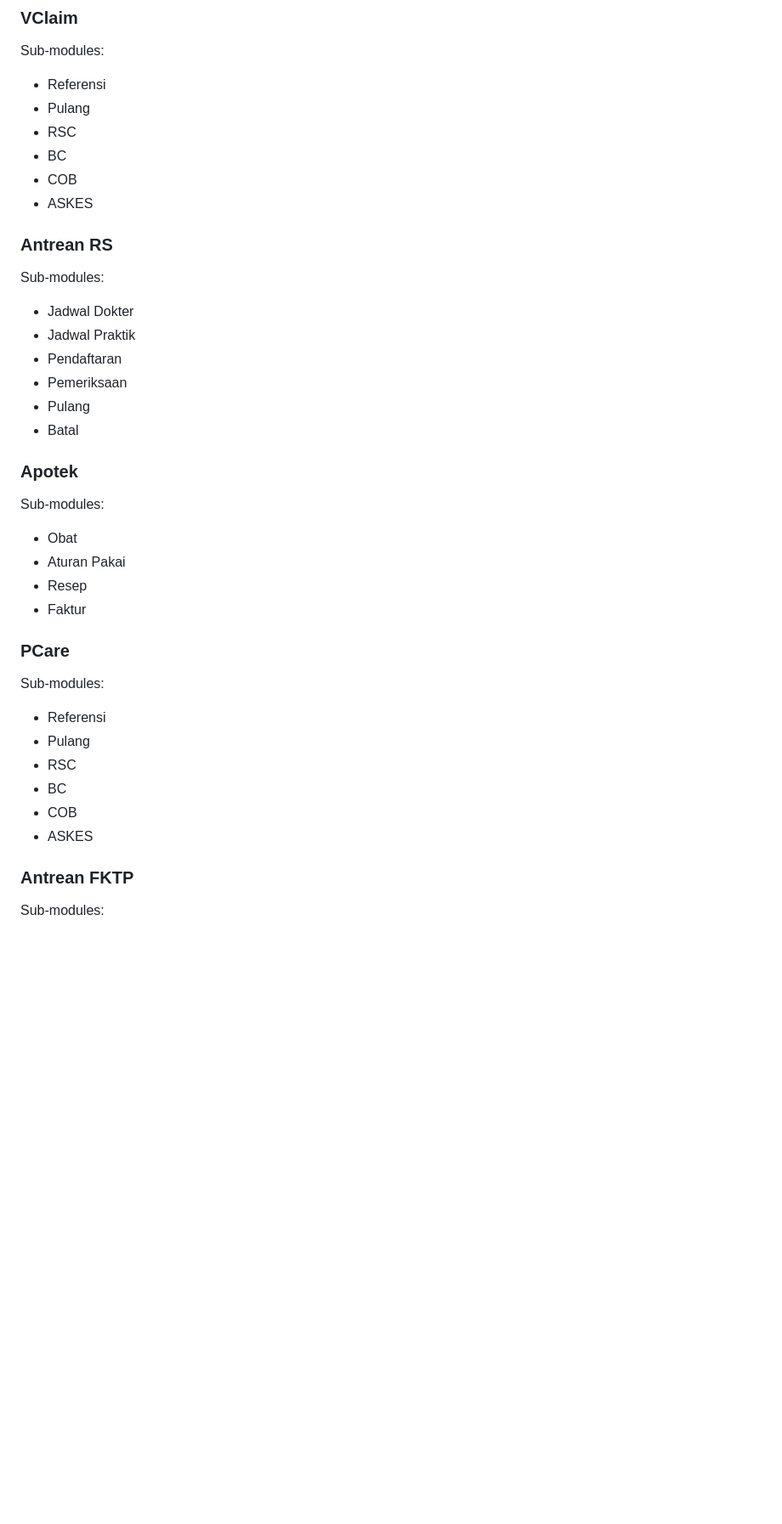
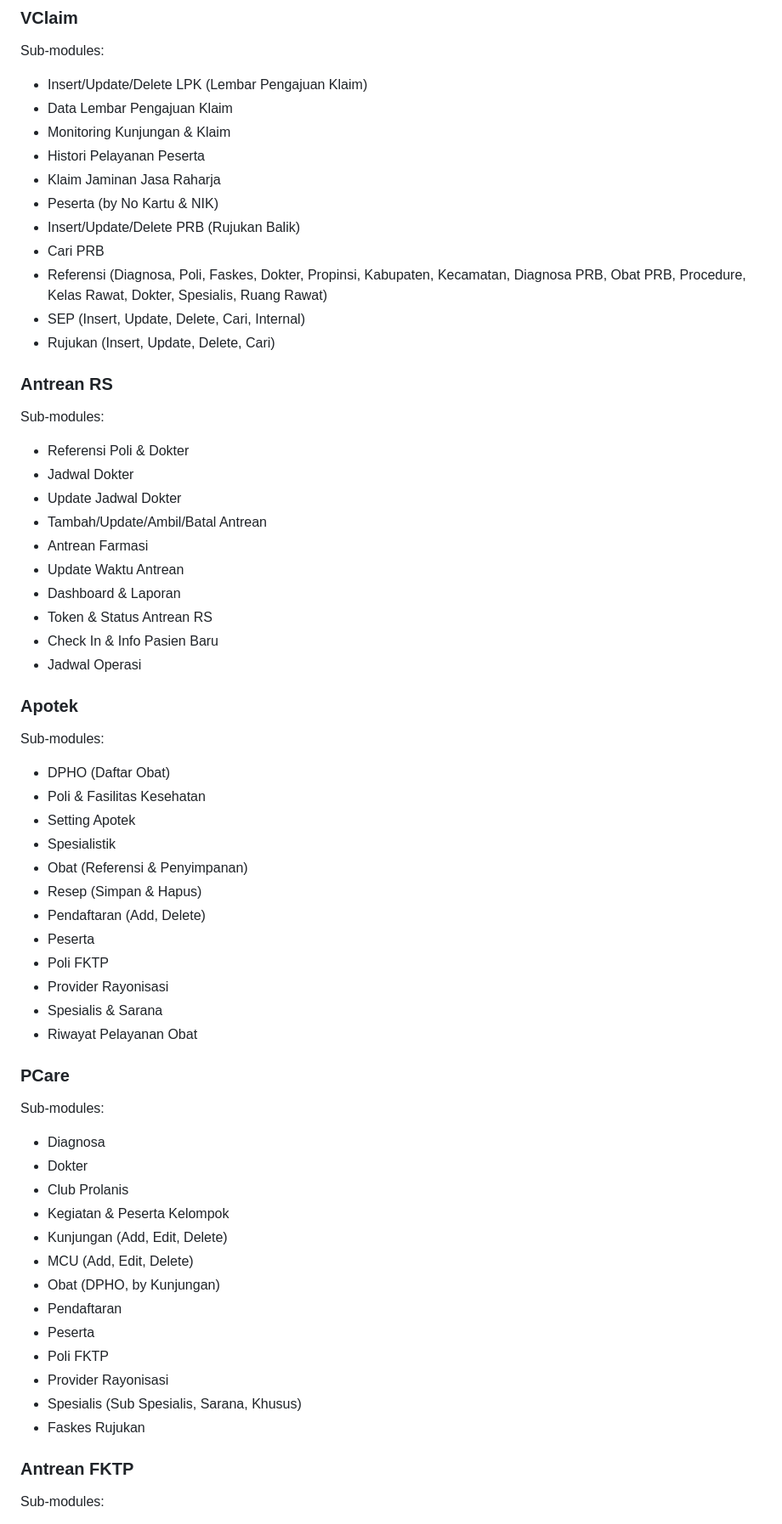
Before and after one commit to bastomiadi/bpjs_webservice_catalog, a Markdown page: README.md, the part around one of its changes. Shown at 85% size. GitHub-like rendering; blank space fills up the shorter version.

```diff
--- a/README.md
+++ b/README.md
@@ -164,37 +172,61 @@ Sub-modules:
 
 ### VClaim
 Sub-modules:
-- Referensi
-- Pulang
-- RSC
-- BC
-- COB
-- ASKES
+- Insert/Update/Delete LPK (Lembar Pengajuan Klaim)
+- Data Lembar Pengajuan Klaim
+- Monitoring Kunjungan & Klaim
+- Histori Pelayanan Peserta
+- Klaim Jaminan Jasa Raharja
+- Peserta (by No Kartu & NIK)
+- Insert/Update/Delete PRB (Rujukan Balik)
+- Cari PRB
+- Referensi (Diagnosa, Poli, Faskes, Dokter, Propinsi, Kabupaten, Kecamatan, Diagnosa PRB, Obat PRB, Procedure, Kelas Rawat, Dokter, Spesialis, Ruang Rawat)
+- SEP (Insert, Update, Delete, Cari, Internal)
+- Rujukan (Insert, Update, Delete, Cari)
 
 ### Antrean RS
 Sub-modules:
+- Referensi Poli & Dokter
 - Jadwal Dokter
-- Jadwal Praktik
-- Pendaftaran
-- Pemeriksaan
-- Pulang
-- Batal
+- Update Jadwal Dokter
+- Tambah/Update/Ambil/Batal Antrean
+- Antrean Farmasi
+- Update Waktu Antrean
+- Dashboard & Laporan
+- Token & Status Antrean RS
+- Check In & Info Pasien Baru
+- Jadwal Operasi
 
 ### Apotek
 Sub-modules:
-- Obat
-- Aturan Pakai
-- Resep
-- Faktur
+- DPHO (Daftar Obat)
+- Poli & Fasilitas Kesehatan
+- Setting Apotek
+- Spesialistik
+- Obat (Referensi & Penyimpanan)
+- Resep (Simpan & Hapus)
+- Pendaftaran (Add, Delete)
+- Peserta
+- Poli FKTP
+- Provider Rayonisasi
+- Spesialis & Sarana
+- Riwayat Pelayanan Obat
 
 ### PCare
 Sub-modules:
-- Referensi
-- Pulang
-- RSC
-- BC
-- COB
-- ASKES
+- Diagnosa
+- Dokter
+- Club Prolanis
+- Kegiatan & Peserta Kelompok
+- Kunjungan (Add, Edit, Delete)
+- MCU (Add, Edit, Delete)
+- Obat (DPHO, by Kunjungan)
+- Pendaftaran
+- Peserta
+- Poli FKTP
+- Provider Rayonisasi
+- Spesialis (Sub Spesialis, Sarana, Khusus)
+- Faskes Rujukan
 
 ### Antrean FKTP
 Sub-modules:
```
Also changed, not shown: other parts of README.md (+49 -49 lines), screenshoot/screenshoot.png (deleted), screenshoot/screenshoot_1.png (added), screenshoot/screenshoot_2.png (added), 3 other files.
